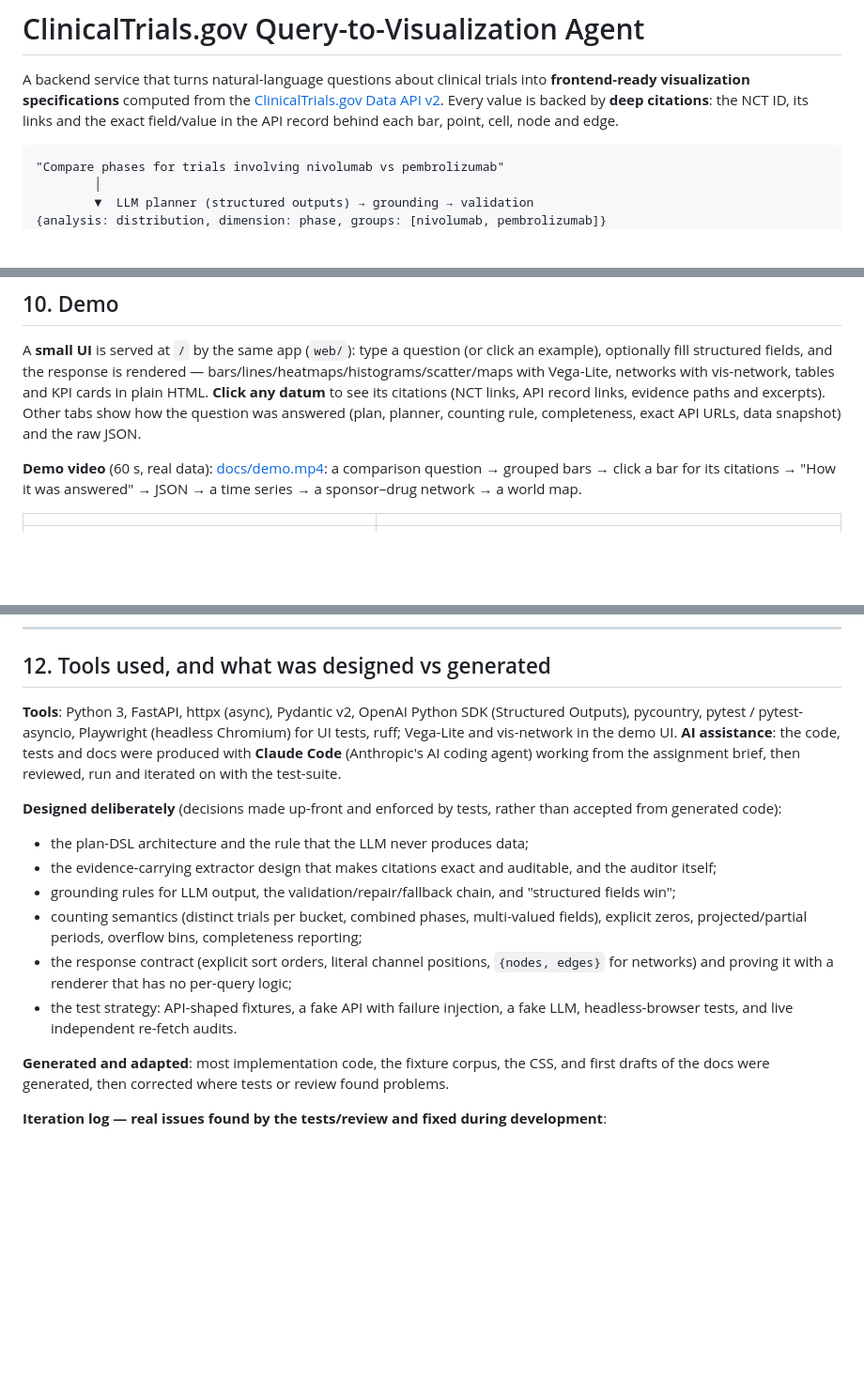
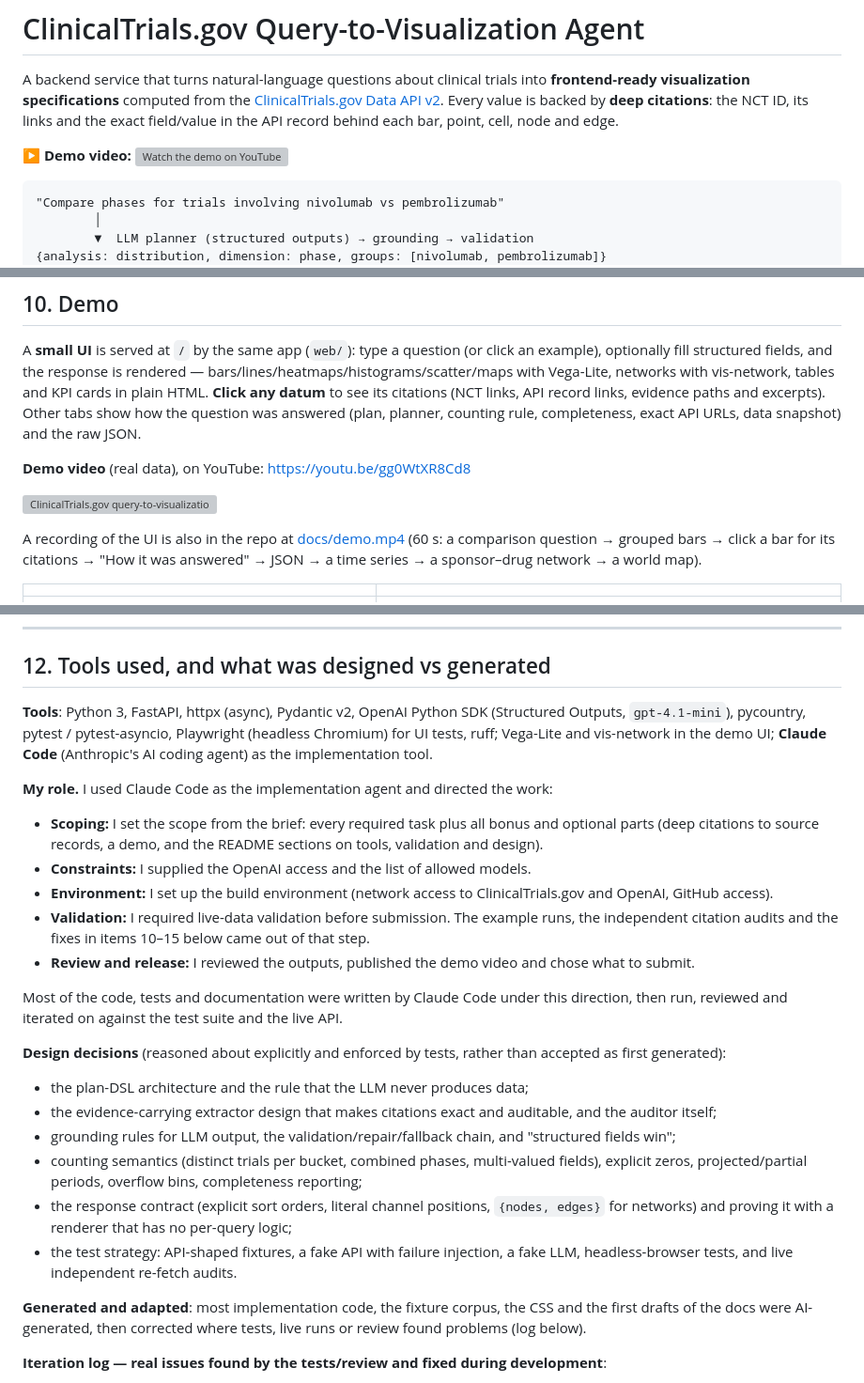
Before and after one commit to anjalist08/ClinicalTrials-Agent, a Markdown page: README.md, 3 parts joined by grey strips. Shown at 94% size. GitHub-like rendering; blank space fills up the shorter version; grey boxes are pictures that could not be loaded.

Commit message:
README: embed YouTube demo video and describe my role in the tools section
Co-Authored-By: Claude Opus 5.5 <noreply@anthropic.com>
Claude-Session: https://claude.ai/code/session_01DKd8a9zsKeLzo9dZXz7PNc

````diff
--- a/README.md
+++ b/README.md
@@ -4,6 +4,8 @@ A backend service that turns natural-language questions about clinical trials in
 visualization specifications** computed from the [ClinicalTrials.gov Data API v2](https://clinicaltrials.gov/data-api/api).
 Every value is backed by **deep citations**: the NCT ID, its links and the exact field/value in the API
 record behind each bar, point, cell, node and edge.
+
+**▶ Demo video:** [![Watch the demo on YouTube](https://img.youtube.com/vi/gg0WtXR8Cd8/hqdefault.jpg)](https://youtu.be/gg0WtXR8Cd8)
 
 ```
 "Compare phases for trials involving nivolumab vs pembrolizumab"
@@ -361,8 +363,12 @@ Vega-Lite, networks with vis-network, tables and KPI cards in plain HTML. **Clic
 citations (NCT links, API record links, evidence paths and excerpts). Other tabs show how the question was
 answered (plan, planner, counting rule, completeness, exact API URLs, data snapshot) and the raw JSON.
 
-**Demo video** (60 s, real data): [docs/demo.mp4](docs/demo.mp4): a comparison question → grouped bars →
-click a bar for its citations → "How it was answered" → JSON → a time series → a sponsor–drug network → a world map.
+**Demo video** (real data), on YouTube: <https://youtu.be/gg0WtXR8Cd8>
+
+[![ClinicalTrials.gov query-to-visualization demo](https://img.youtube.com/vi/gg0WtXR8Cd8/hqdefault.jpg)](https://youtu.be/gg0WtXR8Cd8)
+
+A recording of the UI is also in the repo at [docs/demo.mp4](docs/demo.mp4) (60 s: a comparison question → grouped
+bars → click a bar for its citations → "How it was answered" → JSON → a time series → a sponsor–drug network → a world map).
 
 | | |
 |---|---|
@@ -401,13 +407,23 @@ without CDN access.
 
 ## 12. Tools used, and what was designed vs generated
 
-**Tools**: Python 3, FastAPI, httpx (async), Pydantic v2, OpenAI Python SDK (Structured Outputs),
-pycountry, pytest / pytest-asyncio, Playwright (headless Chromium) for UI tests, ruff; Vega-Lite and
-vis-network in the demo UI. **AI assistance**: the code, tests and docs were produced with
-**Claude Code** (Anthropic's AI coding agent) working from the assignment brief, then reviewed, run and
-iterated on with the test-suite.
+**Tools**: Python 3, FastAPI, httpx (async), Pydantic v2, OpenAI Python SDK (Structured Outputs,
+`gpt-4.1-mini`), pycountry, pytest / pytest-asyncio, Playwright (headless Chromium) for UI tests, ruff;
+Vega-Lite and vis-network in the demo UI; **Claude Code** (Anthropic's AI coding agent) as the implementation tool.
 
-**Designed deliberately** (decisions made up-front and enforced by tests, rather than accepted from generated code):
+**My role.** I used Claude Code as the implementation agent and directed the work:
+- **Scoping:** I set the scope from the brief: every required task plus all bonus and optional parts
+  (deep citations to source records, a demo, and the README sections on tools, validation and design).
+- **Constraints:** I supplied the OpenAI access and the list of allowed models.
+- **Environment:** I set up the build environment (network access to ClinicalTrials.gov and OpenAI, GitHub access).
+- **Validation:** I required live-data validation before submission. The example runs, the independent citation
+  audits and the fixes in items 10–15 below came out of that step.
+- **Review and release:** I reviewed the outputs, published the demo video and chose what to submit.
+
+Most of the code, tests and documentation were written by Claude Code under this direction, then run, reviewed
+and iterated on against the test suite and the live API.
+
+**Design decisions** (reasoned about explicitly and enforced by tests, rather than accepted as first generated):
 - the plan-DSL architecture and the rule that the LLM never produces data;
 - the evidence-carrying extractor design that makes citations exact and auditable, and the auditor itself;
 - grounding rules for LLM output, the validation/repair/fallback chain, and "structured fields win";
@@ -418,8 +434,8 @@ iterated on with the test-suite.
 - the test strategy: API-shaped fixtures, a fake API with failure injection, a fake LLM, headless-browser
   tests, and live independent re-fetch audits.
 
-**Generated and adapted**: most implementation code, the fixture corpus, the CSS, and first drafts of the docs were
-generated, then corrected where tests or review found problems.
+**Generated and adapted**: most implementation code, the fixture corpus, the CSS and the first drafts of the docs
+were AI-generated, then corrected where tests, live runs or review found problems (log below).
 
 **Iteration log — real issues found by the tests/review and fixed during development**:
 1. Rules planner: `nations?` matched inside "combi**nation**", turning a drug–drug network into drug–country;
````
Also changed, not shown: other parts of README.md (+1 -1 lines).
